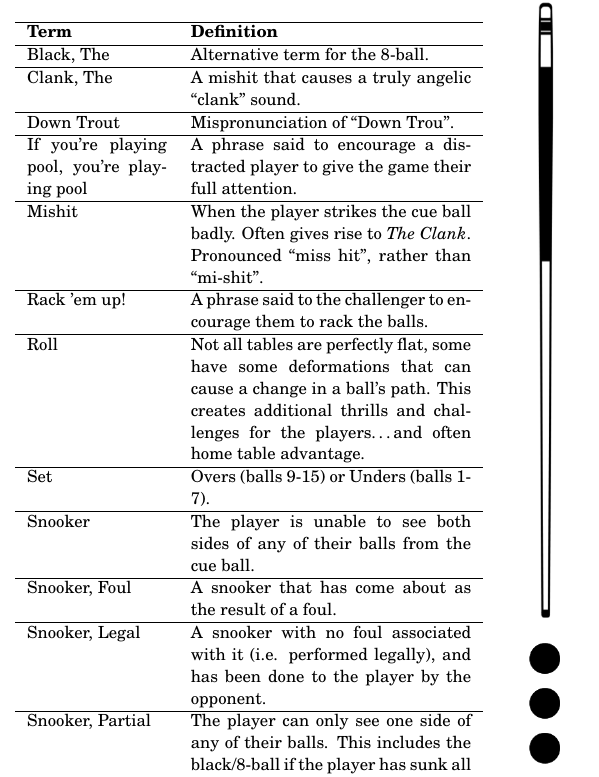
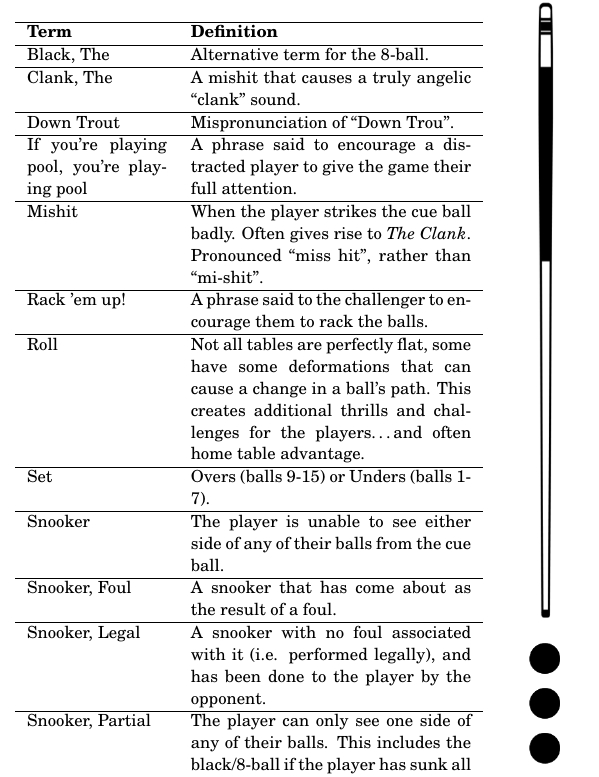
Before and after one commit to Leowpd/pool-rulebook, a LaTeX document (pool_rules.tex): part of one column of page 5 of 5, cut so that both start at the same text. Compiled offline with pdfLaTeX.

Commit message:
Reworded section 6.1 and "snooker" definition for clarity

```diff
--- a/pool_rules.tex
+++ b/pool_rules.tex
@@ -255,7 +255,7 @@ Last Revision: \currentversiondate.
       Rack 'em up! & A phrase said to the challenger to encourage them to rack the balls. \\ \hline
       Roll & Not all tables are perfectly flat, some have some deformations that can cause a change in a ball's path. This creates additional thrills and challenges for the players\dots and often home table advantage.\\ \hline
       Set & Overs (balls 9-15) or Unders (balls 1-7). \\ \hline
-      Snooker & The player is unable to see both sides of any of their balls from the cue ball. \\ \hline
+      Snooker & The player is unable to see either side of any of their balls from the cue ball. \\ \hline
       Snooker, Foul & A snooker that has come about as the result of a foul. \\ \hline
       Snooker, Legal & A snooker with no foul associated with it (i.e. performed legally), and has been done to the player by the opponent. \\ \hline
       Snooker, Partial & The player can only see one side of any of their balls. This includes the black/8-ball if the player has sunk all their colours. \\ \hline
```
Also changed, not shown: pool_rules.pdf, pool_rules.tex (2 more changed lines).
